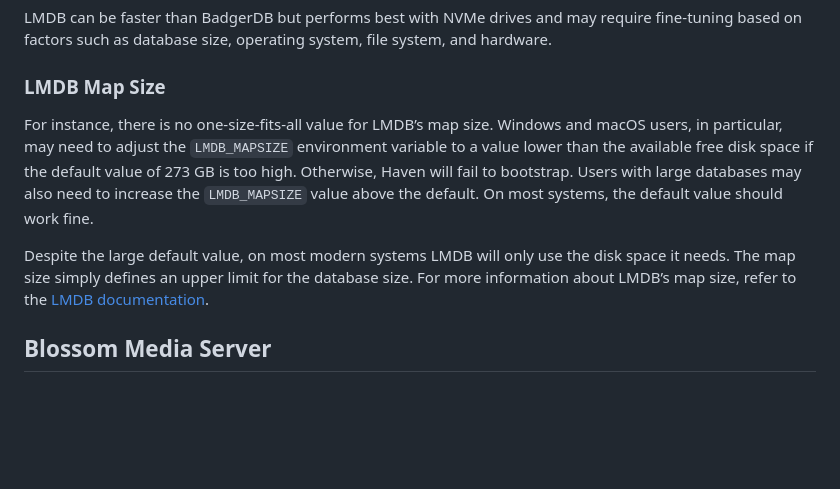
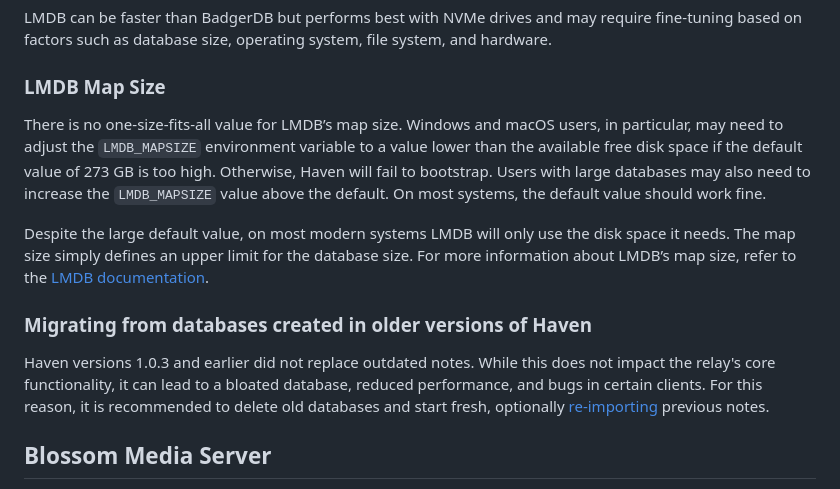
Before and after one commit to bitvora/haven, a Markdown page: README.md, the part around the change. Drawn GitHub-style; blank space fills up the shorter version.

Commit message:
docs(readme): add recommendation to start with a fresh database

```diff
--- a/README.md
+++ b/README.md
@@ -226,7 +226,7 @@ database size, operating system, file system, and hardware.
 
 ### LMDB Map Size
 
-For instance, there is no one-size-fits-all value for LMDB’s map size. Windows and macOS users, in particular, may need
+There is no one-size-fits-all value for LMDB’s map size. Windows and macOS users, in particular, may need
 to adjust the `LMDB_MAPSIZE` environment variable to a value lower than the available free disk space if the default
 value of 273 GB is too high. Otherwise, Haven will fail to bootstrap. Users with large databases may also need to
 increase the `LMDB_MAPSIZE` value above the default. On most systems, the default value should work fine.
@@ -234,6 +234,12 @@ increase the `LMDB_MAPSIZE` value above the default. On most systems, the defaul
 Despite the large default value, on most modern systems LMDB will only use the disk space it needs. The map size simply
 defines an upper limit for the database size. For more information about LMDB’s map size, refer to the
 [LMDB documentation](http://www.lmdb.tech/doc/group__mdb.html#gaa2506ec8dab3d969b0e609cd82e619e5).
+
+### Migrating from databases created in older versions of Haven
+
+Haven versions 1.0.3 and earlier did not replace outdated notes. While this does not impact the relay's core
+functionality, it can lead to a bloated database, reduced performance, and bugs in certain clients. For this reason, it
+is recommended to delete old databases and start fresh, optionally [re-importing](#8-run-the-import-optional) previous notes.
 
 ## Blossom Media Server
 
```
